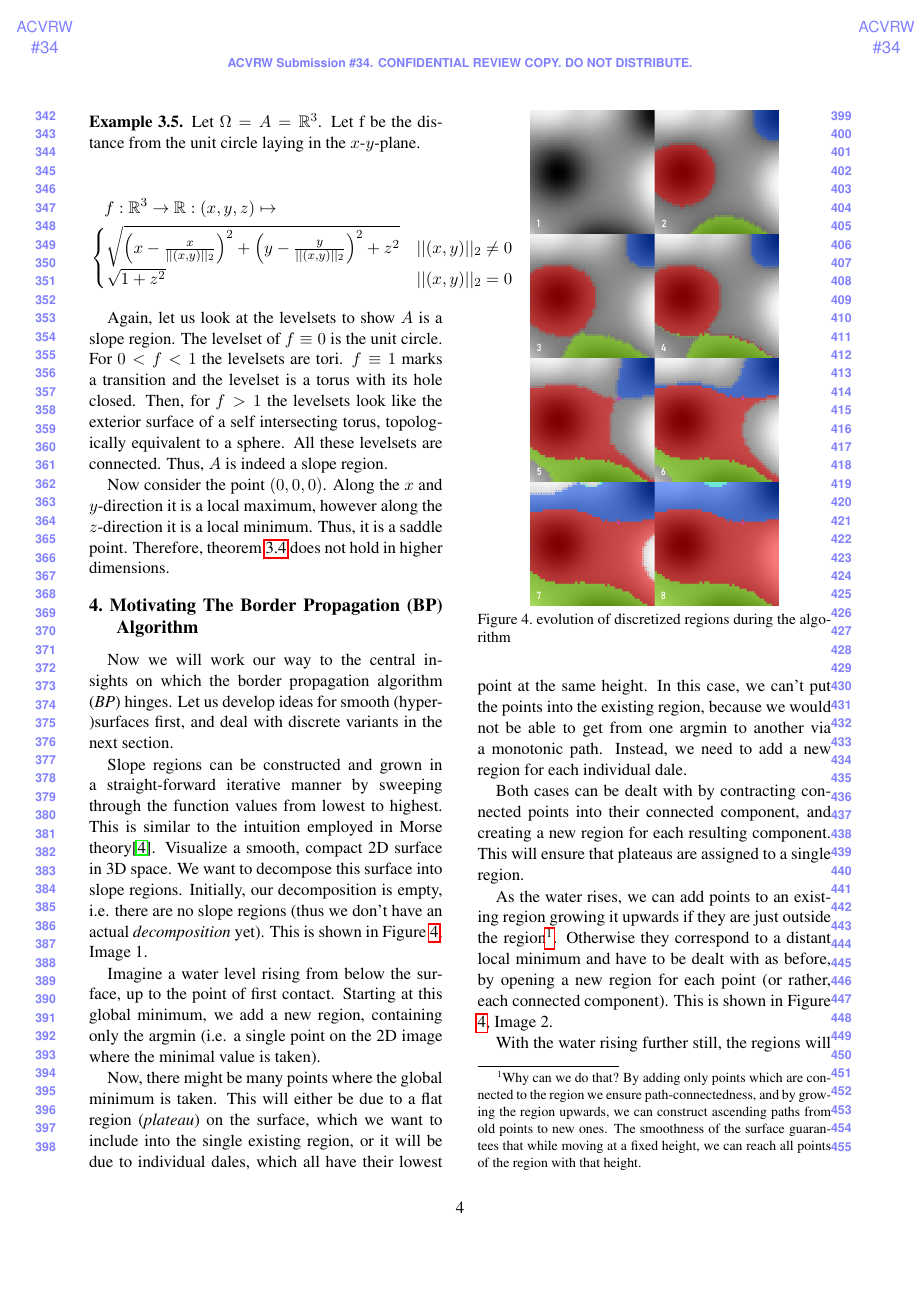
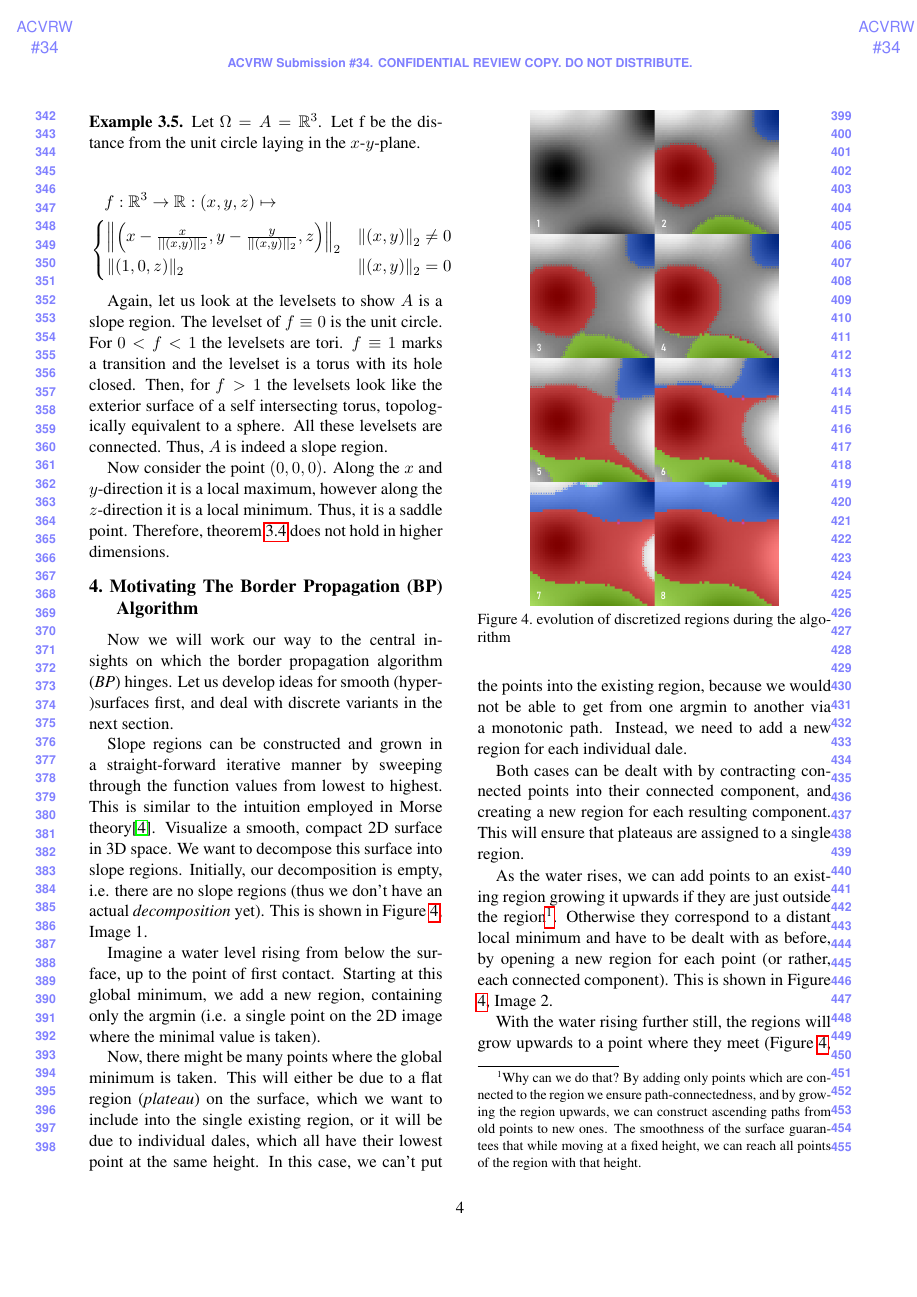
Before and after one commit to SirFloIII/GschichtlOnkel, a LaTeX paper (LaTeX/acvrw_template.tex): page 4 of 6. Compiled offline with pdfLaTeX.

Commit message:
review typo correction 02
overfull hbox formula is condensed now

```diff
--- a/LaTeX/acvrw_template.tex
+++ b/LaTeX/acvrw_template.tex
@@ -319,8 +319,9 @@ Let f be the distance from the unit circle laying in the $x$-$y$-plane.
 \begin{multline*}
 f: \mathbb R^3 \to \mathbb R: (x,y,z) \mapsto \\
 \begin{cases}
-\sqrt{\left(x - \frac{x}{||\left(x,y\right)||_2}\right)^2 + \left(y - \frac{y}{||\left(x,y\right)||_2}\right)^2 + z^2} & ||(x,y)||_2 \neq 0 \\
-\sqrt{1+z^2} & ||(x,y)||_2 = 0
+%\sqrt{\left(x - \frac{x}{||\left(x,y\right)||_2}\right)^2 + \left(y - \frac{y}{||\left(x,y\right)||_2}\right)^2 %+ z^2} & ||(x,y)||_2 \neq 0 \\
+\left\Vert\left(x - \frac{x}{||\left(x,y\right)||_2}, y - \frac{y}{||\left(x,y\right)||_2}, z\right)\right\Vert_2 & \left\Vert(x,y)\right\Vert_2 \neq 0 \\
+\left\Vert(1, 0, z)\right\Vert_2 & \left\Vert(x,y)\right\Vert_2 = 0
 \end{cases}
 \end{multline*}
 
```
